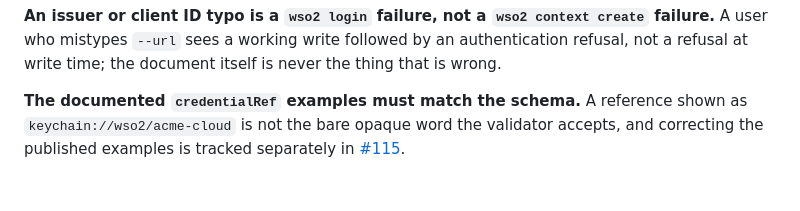
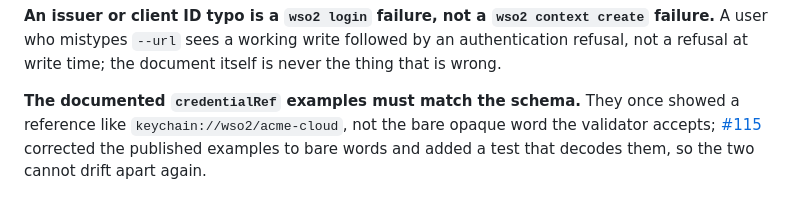
Before and after one commit to kanushka/wso2-cli, a Markdown page: docs/adr/0011-writing-a-context-or-identity-grants-nothing.md, the part around the change. Drawn GitHub-style.

Commit message:
docs(adr): update ADR 0011 to reflect the credentialRef fix as done

```diff
--- a/docs/adr/0011-writing-a-context-or-identity-grants-nothing.md
+++ b/docs/adr/0011-writing-a-context-or-identity-grants-nothing.md
@@ -58,7 +58,8 @@ this one.
 write followed by an authentication refusal, not a refusal at write time; the
 document itself is never the thing that is wrong.
 
-**The documented `credentialRef` examples must match the schema.** A reference
-shown as `keychain://wso2/acme-cloud` is not the bare opaque word the validator
-accepts, and correcting the published examples is tracked separately in
-[#115](https://github.com/wso2/wso2-cli/issues/115).
+**The documented `credentialRef` examples must match the schema.** They once
+showed a reference like `keychain://wso2/acme-cloud`, not the bare opaque word
+the validator accepts; [#115](https://github.com/wso2/wso2-cli/issues/115)
+corrected the published examples to bare words and added a test that decodes
+them, so the two cannot drift apart again.
```
